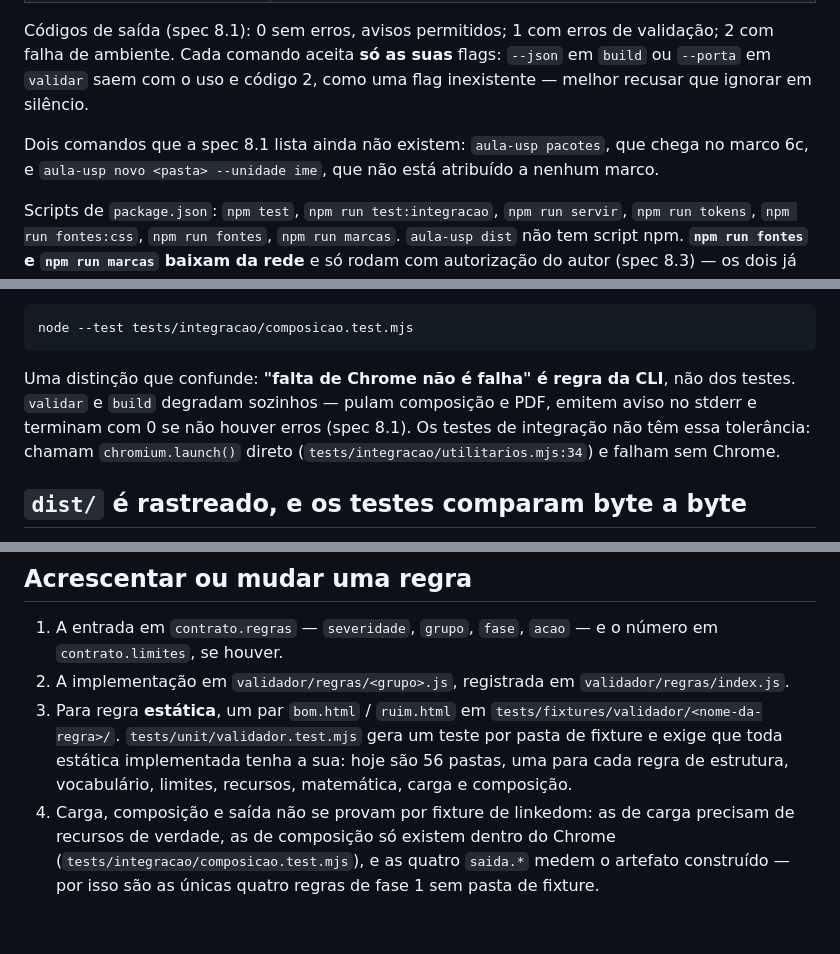
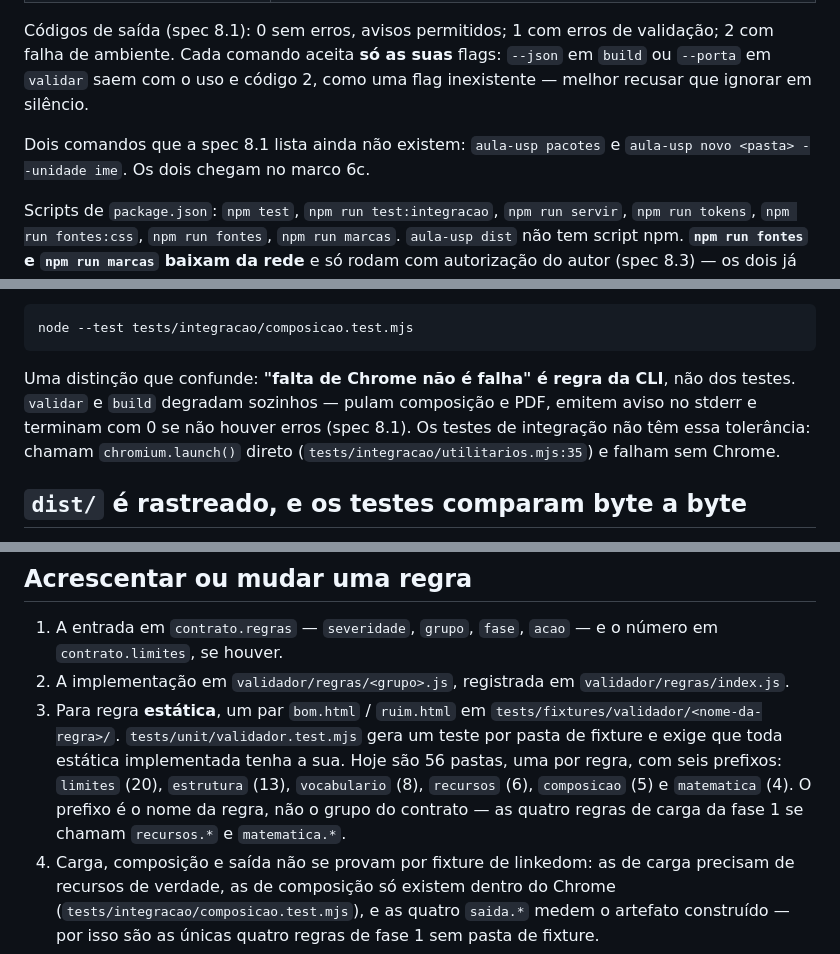
Before and after one commit to renatovicente/lecture-design-system, a Markdown page: AGENTS.md, 3 parts joined by grey strips. GitHub-like rendering; blank space fills up the shorter version.

Commit message:
docs(raiz): AGENTS.md para de contradizer o plano e nomeia as fixtures pelo prefixo
I1: o arquivo dizia que `aula-usp novo` não está atribuído a marco nenhum. O
plano do 6a, no mesmo branch, o atribui ao 6c — a correção entrou no plano em
`b2ca90b` e não tinha voltado para cá. Os dois comandos que faltam são do 6c.

M4: a lista das fixtures misturava duas taxonomias. Medido aqui, as 56 pastas
têm seis prefixos — `limites` 20, `estrutura` 13, `vocabulario` 8, `recursos`
6, `composicao` 5 e `matematica` 4 — e "carga" não é um deles: é grupo do
contrato, e suas quatro regras de fase 1 se chamam `matematica.tex-invalido`,
`recursos.imagem`, `recursos.demo-sem-registro` e `recursos.demo-sem-estatico`.

N2: `chromium.launch()` está em `tests/integracao/utilitarios.mjs:35`; a linha
34 é a assinatura de `iniciarChrome()`.

Co-Authored-By: Claude Opus 5 <noreply@anthropic.com>

````diff
--- a/AGENTS.md
+++ b/AGENTS.md
@@ -21,7 +21,7 @@ A CLI vive em `bin/aula-usp.mjs`. Sem `npm link`, chame por `node bin/aula-usp.m
 
 Códigos de saída (spec 8.1): 0 sem erros, avisos permitidos; 1 com erros de validação; 2 com falha de ambiente. Cada comando aceita **só as suas** flags: `--json` em `build` ou `--porta` em `validar` saem com o uso e código 2, como uma flag inexistente — melhor recusar que ignorar em silêncio.
 
-Dois comandos que a spec 8.1 lista ainda não existem: `aula-usp pacotes`, que chega no marco 6c, e `aula-usp novo <pasta> --unidade ime`, que não está atribuído a nenhum marco.
+Dois comandos que a spec 8.1 lista ainda não existem: `aula-usp pacotes` e `aula-usp novo <pasta> --unidade ime`. Os dois chegam no marco 6c.
 
 Scripts de `package.json`: `npm test`, `npm run test:integracao`, `npm run servir`, `npm run tokens`, `npm run fontes:css`, `npm run fontes`, `npm run marcas`. `aula-usp dist` não tem script npm. **`npm run fontes` e `npm run marcas` baixam da rede** e só rodam com autorização do autor (spec 8.3) — os dois já rodaram na fase 1 e seus resultados estão no repositório.
 
@@ -42,7 +42,7 @@ Os de integração são pesados — abrem Chrome, constroem decks, comparam pixe
 node --test tests/integracao/composicao.test.mjs
 ```
 
-Uma distinção que confunde: **"falta de Chrome não é falha" é regra da CLI**, não dos testes. `validar` e `build` degradam sozinhos — pulam composição e PDF, emitem aviso no stderr e terminam com 0 se não houver erros (spec 8.1). Os testes de integração não têm essa tolerância: chamam `chromium.launch()` direto (`tests/integracao/utilitarios.mjs:34`) e falham sem Chrome.
+Uma distinção que confunde: **"falta de Chrome não é falha" é regra da CLI**, não dos testes. `validar` e `build` degradam sozinhos — pulam composição e PDF, emitem aviso no stderr e terminam com 0 se não houver erros (spec 8.1). Os testes de integração não têm essa tolerância: chamam `chromium.launch()` direto (`tests/integracao/utilitarios.mjs:35`) e falham sem Chrome.
 
 ## `dist/` é rastreado, e os testes comparam byte a byte
 
@@ -97,7 +97,7 @@ Número que **não** vem do contrato — porque é da spec — entra como consta
 
 1. A entrada em `contrato.regras` — `severidade`, `grupo`, `fase`, `acao` — e o número em `contrato.limites`, se houver.
 2. A implementação em `validador/regras/<grupo>.js`, registrada em `validador/regras/index.js`.
-3. Para regra **estática**, um par `bom.html` / `ruim.html` em `tests/fixtures/validador/<nome-da-regra>/`. `tests/unit/validador.test.mjs` gera um teste por pasta de fixture e exige que toda estática implementada tenha a sua: hoje são 56 pastas, uma para cada regra de estrutura, vocabulário, limites, recursos, matemática, carga e composição.
+3. Para regra **estática**, um par `bom.html` / `ruim.html` em `tests/fixtures/validador/<nome-da-regra>/`. `tests/unit/validador.test.mjs` gera um teste por pasta de fixture e exige que toda estática implementada tenha a sua. Hoje são 56 pastas, uma por regra, com seis prefixos: `limites` (20), `estrutura` (13), `vocabulario` (8), `recursos` (6), `composicao` (5) e `matematica` (4). O prefixo é o nome da regra, não o grupo do contrato — as quatro regras de carga da fase 1 se chamam `recursos.*` e `matematica.*`.
 4. Carga, composição e saída não se provam por fixture de linkedom: as de carga precisam de recursos de verdade, as de composição só existem dentro do Chrome (`tests/integracao/composicao.test.mjs`), e as quatro `saida.*` medem o artefato construído — por isso são as únicas quatro regras de fase 1 sem pasta de fixture.
 
 A ordem dos grupos não é detalhe: composição mede o documento montado **antes** de o motor iniciar, porque depois disso todo slide que não é o atual mede 0×0 e o transbordo deixa de existir para o validador.
````
